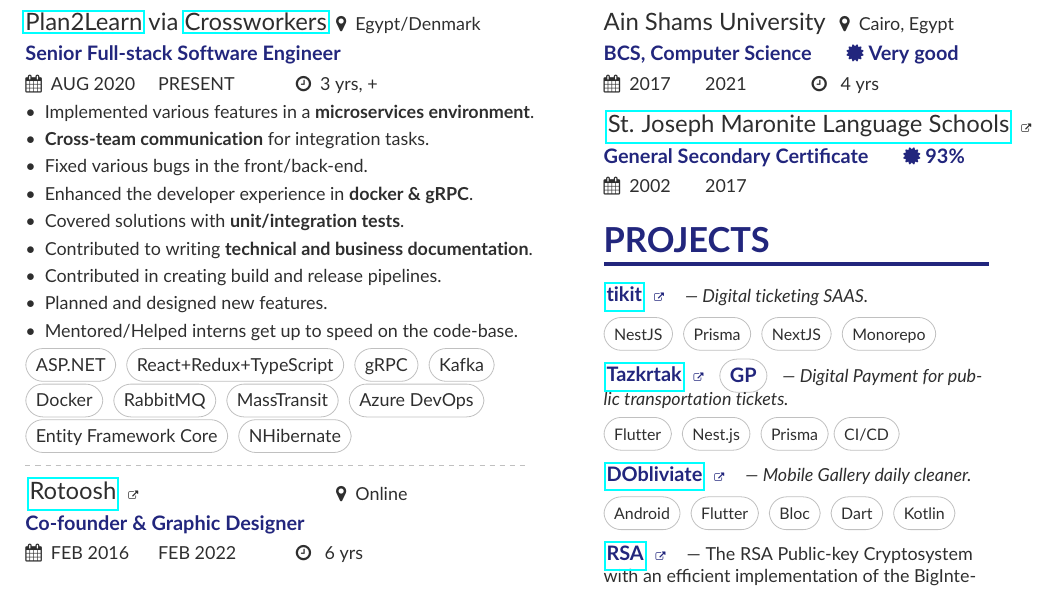
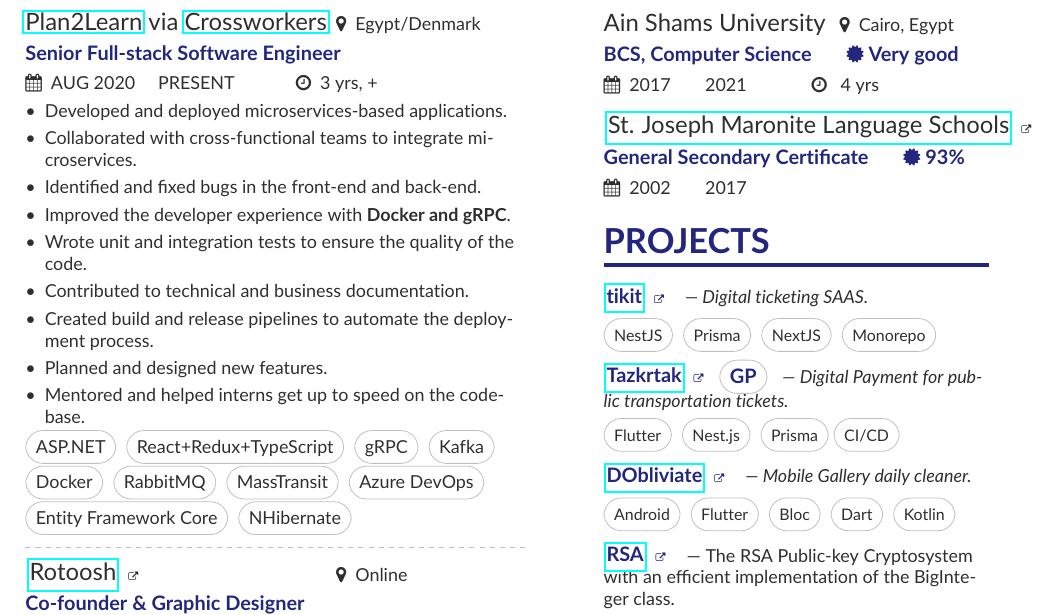
Before and after one commit to MichaelSafwatHanna/resume, a LaTeX CV (main.tex): part of the page, cut so that both start at the same text. Compiled offline with pdfLaTeX.

Commit message:
doc: rephrase latest experience

```diff
--- a/main.tex
+++ b/main.tex
@@ -58,15 +58,15 @@
 \experiencePeriod{AUG 2020}{PRESENT}{}{\faClockO\hspace{0.5em}\difftoday{2020}{08}{01}}
 
 \begin{itemize}
-	\item Implemented various features in a \textbf{microservices environment}.
-	\item \textbf{Cross-team communication} for integration tasks.
-	\item Fixed various bugs in the front/back-end.
-	\item Enhanced the developer experience in \textbf{docker \& gRPC}.
-	\item Covered solutions with \textbf{unit/integration tests}.
-	\item Contributed to writing \textbf{technical and business documentation}.
-	\item Contributed in creating build and release pipelines.
-	\item Planned and designed new features.
-	\item Mentored/Helped interns get up to speed on the code-base.
+  \item Developed and deployed microservices-based applications.
+  \item Collaborated with cross-functional teams to integrate microservices.
+  \item Identified and fixed bugs in the front-end and back-end.
+  \item Improved the developer experience with \textbf{Docker and gRPC}.
+  \item Wrote unit and integration tests to ensure the quality of the code.
+  \item Contributed to technical and business documentation.
+  \item Created build and release pipelines to automate the deployment process.
+  \item Planned and designed new features.
+  \item Mentored and helped interns get up to speed on the codebase.
 \end{itemize}
 
 \tag{\small{ASP.NET}} \tag{\small{React+Redux+TypeScript}} \tag{\small{gRPC}} \tag{\small{Kafka}}
```
